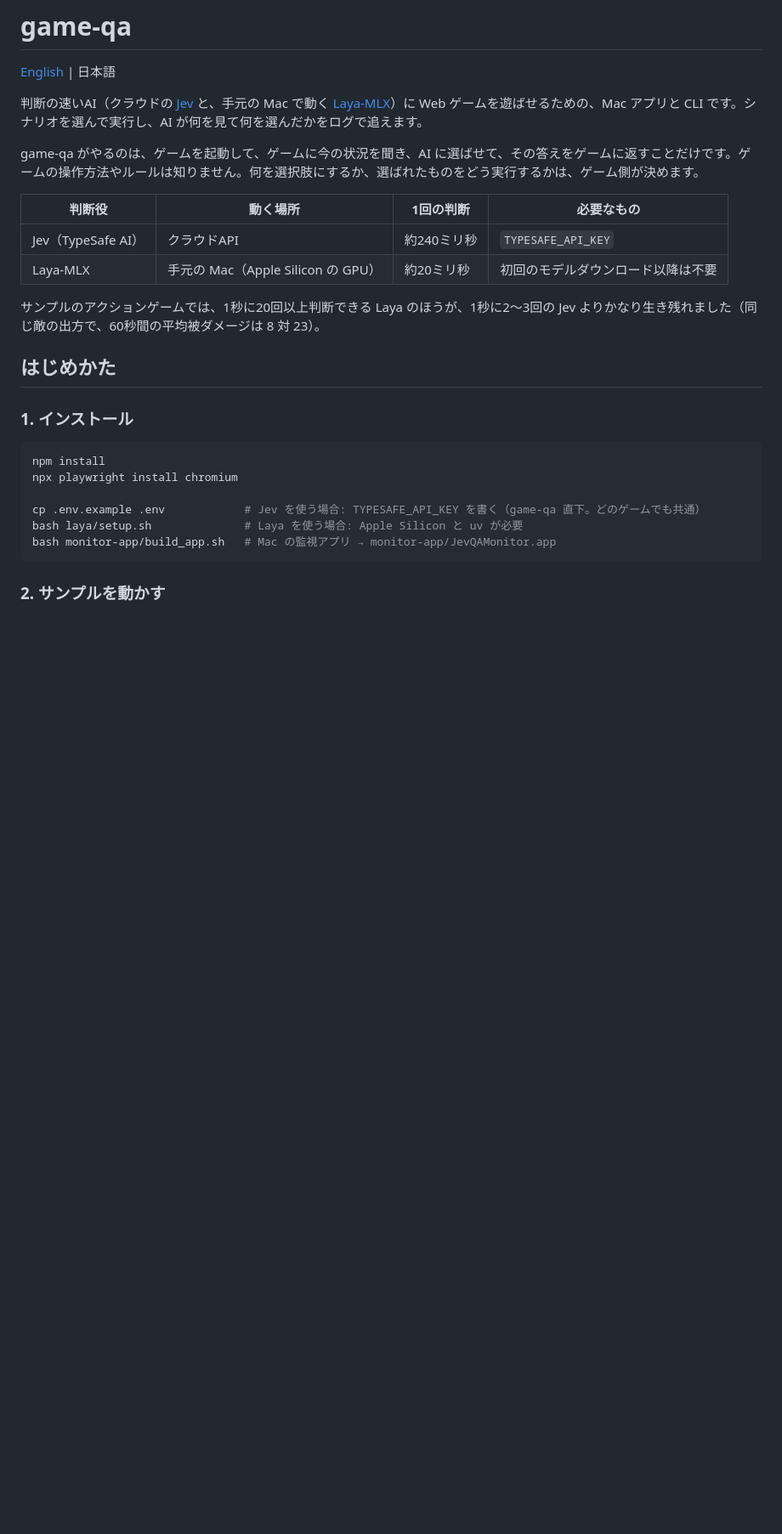
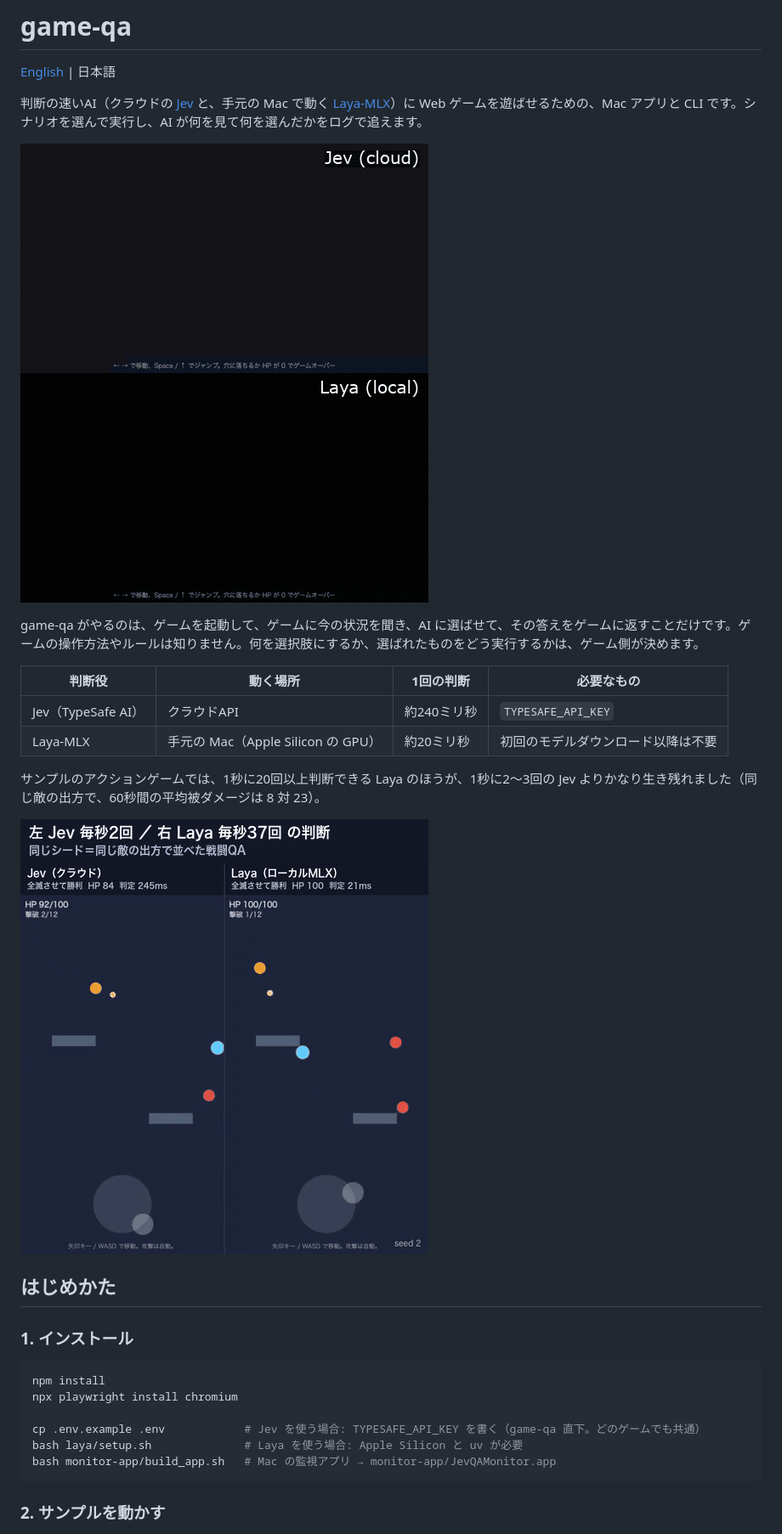
Before and after one commit to tkymx/game-qa, a Markdown page: README.ja.md, the part around one of its changes. Shown at 85% size. GitHub-like rendering; pictures changed too: docs/media/archer-arena-jev-vs-laya.gif (added), docs/media/side-runner-jev-vs-laya.gif (added); blank space fills up the shorter version.

Commit message:
README: add demo GIFs and related articles; update package description
Co-Authored-By: Claude Opus 5 <noreply@anthropic.com>

```diff
--- a/README.ja.md
+++ b/README.ja.md
@@ -3,6 +3,8 @@
 [English](README.md) | 日本語
 
 判断の速いAI（クラウドの [Jev](https://docs.typesafe.ai/introduction) と、手元の Mac で動く [Laya-MLX](https://github.com/mizorewww/laya-mlx)）に Web ゲームを遊ばせるための、Mac アプリと CLI です。シナリオを選んで実行し、AI が何を見て何を選んだかをログで追えます。
+
+![同じステージ・同じシードで、上の Jev（1秒に約2回）は穴に落ち、下の Laya（1秒に約20回）は進み続ける](docs/media/side-runner-jev-vs-laya.gif)
 
 game-qa がやるのは、ゲームを起動して、ゲームに今の状況を聞き、AI に選ばせて、その答えをゲームに返すことだけです。ゲームの操作方法やルールは知りません。何を選択肢にするか、選ばれたものをどう実行するかは、ゲーム側が決めます。
 
@@ -12,6 +14,8 @@ game-qa がやるのは、ゲームを起動して、ゲームに今の状況を
 | Laya-MLX | 手元の Mac（Apple Silicon の GPU） | 約20ミリ秒 | 初回のモデルダウンロード以降は不要 |
 
 サンプルのアクションゲームでは、1秒に20回以上判断できる Laya のほうが、1秒に2〜3回の Jev よりかなり生き残れました（同じ敵の出方で、60秒間の平均被ダメージは 8 対 23）。
+
+![archer-arena：同じ弾を、左の Jev と右の Laya が避けている](docs/media/archer-arena-jev-vs-laya.gif)
 
 ## はじめかた
 
```
Also changed, not shown: other parts of README.ja.md (+9 -1 lines), README.md (+13 -1 lines), 2 other files.
